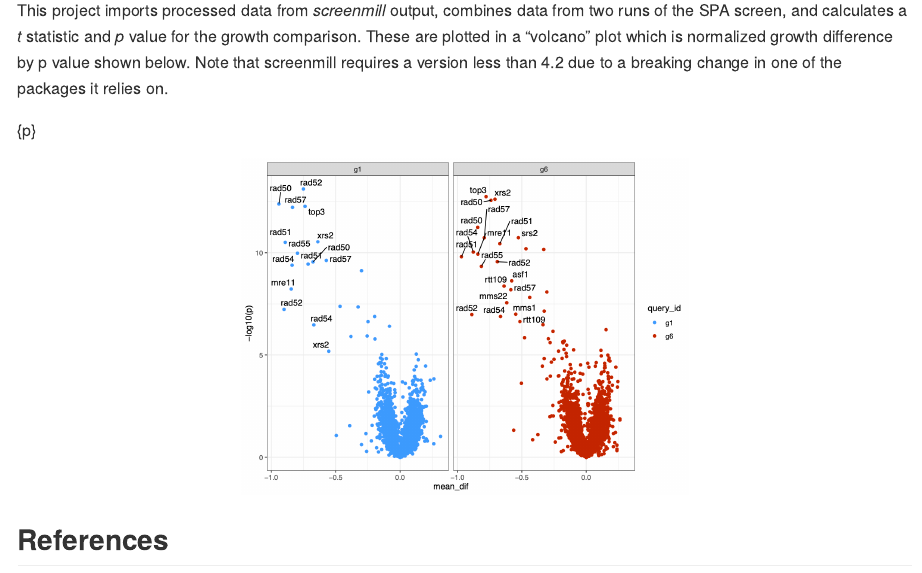
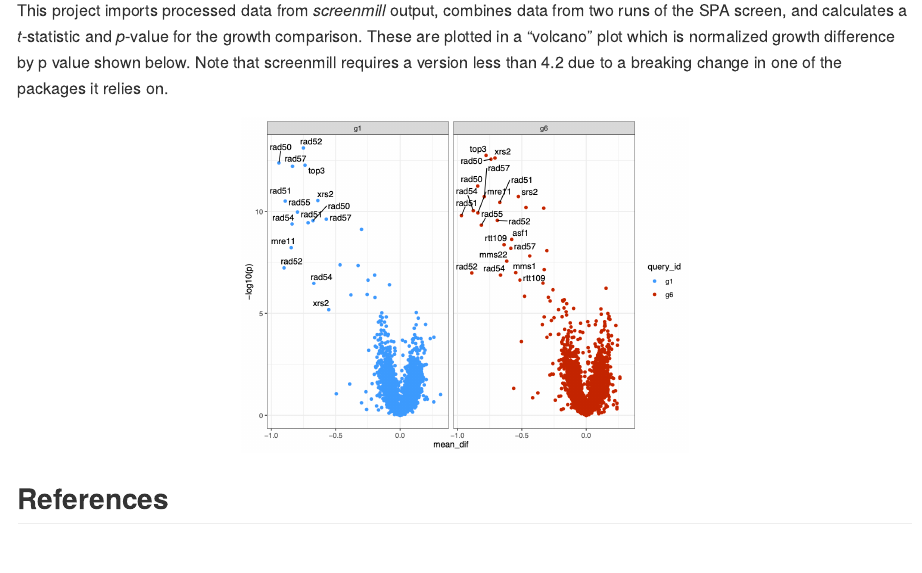
Before and after one commit to RobertJDReid/CAS9_nickase_screen_volcano, an R Markdown document (README.Rmd): the page in a window 1100 px wide, from 330 px down. The pictures show the output file README.md that the author committed with the source, drawn offline in the style of GitHub.

Commit message:
working math output

````diff
--- a/README.Rmd
+++ b/README.Rmd
@@ -29,10 +29,11 @@ strains, growth was determined by colony size using the _screenmill_ R package [
 and growth of each strain was compared to a scrambled guide control or an empty vector control.
 
 This project imports processed data from _screenmill_ output, combines data from
-two runs of the SPA screen, and calculates a t statistic and p value for the
+two runs of the SPA screen, and calculates a $t$-statistic and $p$-value for the
 growth comparison. These are plotted in a "volcano" plot which is normalized
 growth difference by p value shown below. Note that screenmill requires a version
 less than 4.2 due to a breaking change in one of the packages it relies on.
+
 
 
 ```{r, out.width='50%', fig.align='center',echo=FALSE}
````
Also changed, not shown: README.md.
